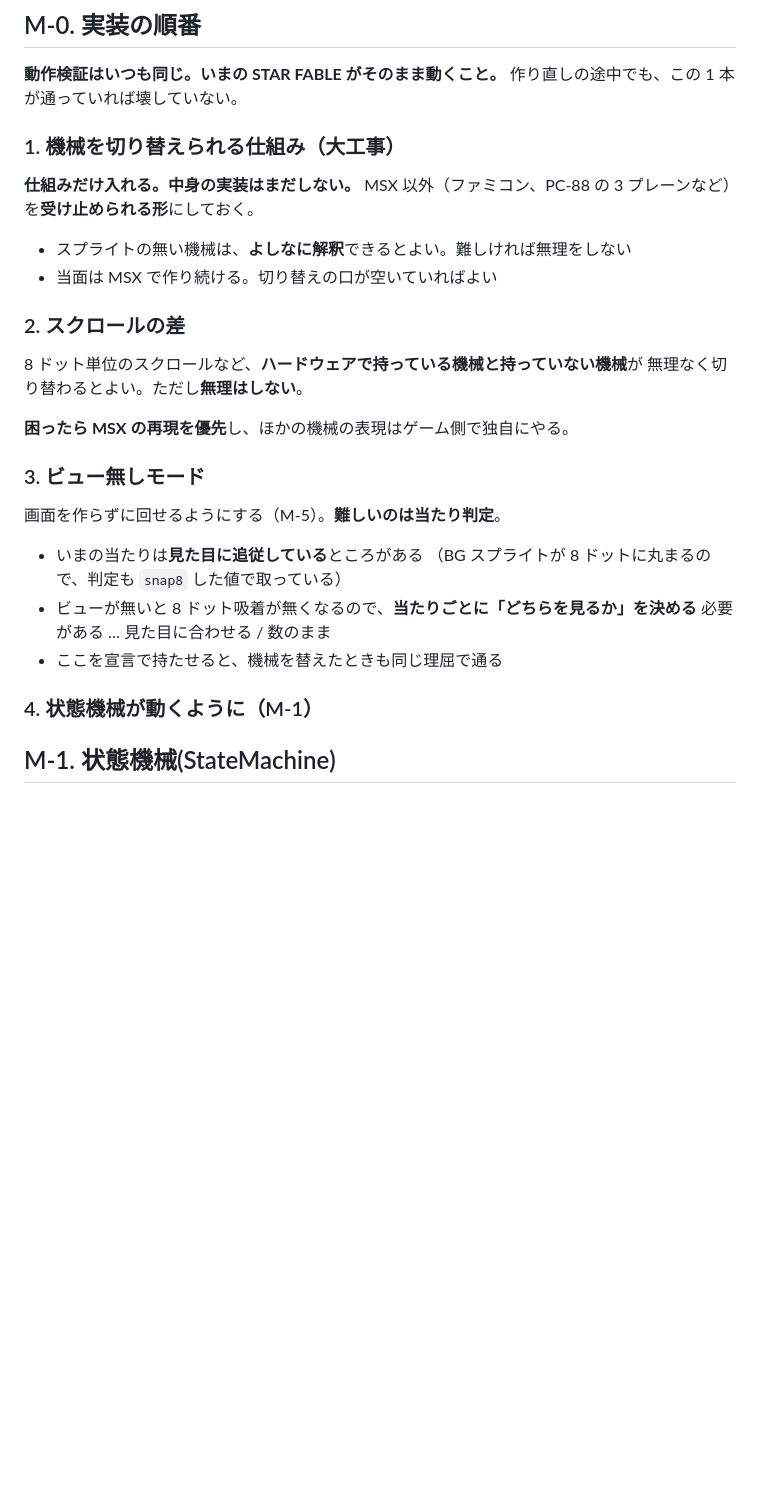
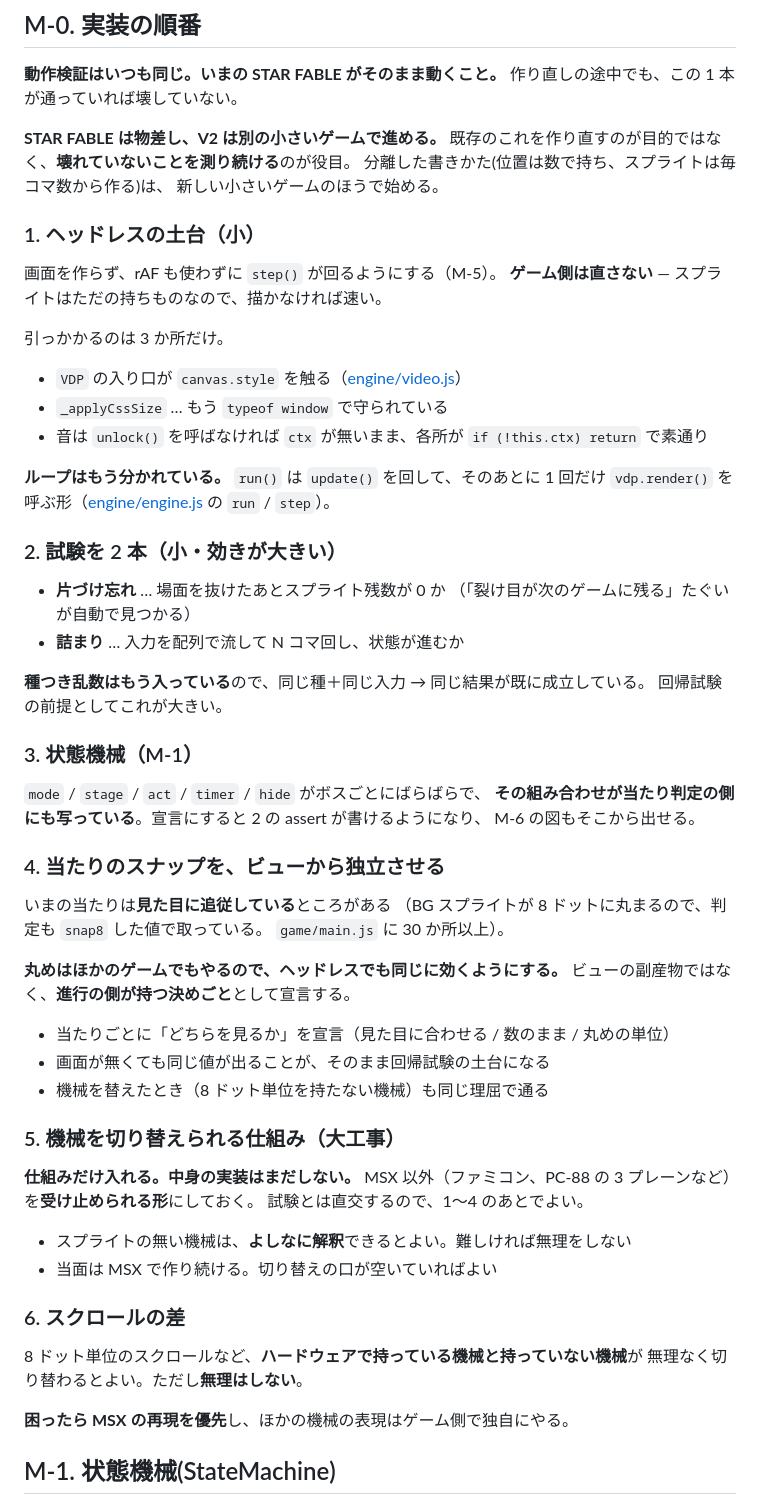
Before and after one commit to harayoki/temp_mmsxx_game_demo1, a Markdown page: docs/TODO.md, the part around the change. GitHub-like rendering; blank space fills up the shorter version.

Commit message:
V2 の実装順を決める(ヘッドレスから)
分離そのものより、まず画面なしで回せる形を作る。ループはもう分かれていて、
描かない・rAF を使わないを足すだけで、ゲーム側は直さずに回せる。
そのうえで試験を 2 本(片づけ忘れ / 詰まり)入れてから状態機械へ進む。

当たりの丸め(スナップ)は**進行の側が持つ決めごと**にする。ほかのゲームでも
使うものなので、ヘッドレスでも同じに効かないと、画面が無いだけで当たりが変わる。

機械の切り替えは試験と直交するので、あとへ回した

Co-Authored-By: Claude Opus 5 <noreply@anthropic.com>

```diff
--- a/docs/TODO.md
+++ b/docs/TODO.md
@@ -384,32 +384,68 @@ V2 の大工事を待たなくてよいもの。**どれも今の作りのまま
 **動作検証はいつも同じ。いまの STAR FABLE がそのまま動くこと。**
 作り直しの途中でも、この 1 本が通っていれば壊していない。
 
-### 1. 機械を切り替えられる仕組み（大工事）
+**STAR FABLE は物差し、V2 は別の小さいゲームで進める。**
+既存のこれを作り直すのが目的ではなく、**壊れていないことを測り続ける**のが役目。
+分離した書きかた(位置は数で持ち、スプライトは毎コマ数から作る)は、
+新しい小さいゲームのほうで始める。
+
+### 1. ヘッドレスの土台（小）
+
+画面を作らず、rAF も使わずに `step()` が回るようにする（M-5）。
+**ゲーム側は直さない** — スプライトはただの持ちものなので、描かなければ速い。
+
+引っかかるのは 3 か所だけ。
+
+- `VDP` の入り口が `canvas.style` を触る（[engine/video.js](../engine/video.js)）
+- `_applyCssSize` … もう `typeof window` で守られている
+- 音は `unlock()` を呼ばなければ `ctx` が無いまま、各所が `if (!this.ctx) return` で素通り
+
+**ループはもう分かれている。** `run()` は `update()` を回して、そのあとに 1 回だけ
+`vdp.render()` を呼ぶ形（[engine/engine.js](../engine/engine.js) の `run` / `step`）。
+
+### 2. 試験を 2 本（小・効きが大きい）
+
+- **片づけ忘れ** … 場面を抜けたあとスプライト残数が 0 か
+  （「裂け目が次のゲームに残る」たぐいが自動で見つかる）
+- **詰まり** … 入力を配列で流して N コマ回し、状態が進むか
+
+**種つき乱数はもう入っている**ので、同じ種＋同じ入力 → 同じ結果が既に成立している。
+回帰試験の前提としてこれが大きい。
+
+### 3. 状態機械（M-1）
+
+`mode` / `stage` / `act` / `timer` / `hide` がボスごとにばらばらで、
+**その組み合わせが当たり判定の側にも写っている**。宣言にすると 2 の assert が書けるようになり、
+M-6 の図もそこから出せる。
+
+### 4. 当たりのスナップを、ビューから独立させる
+
+いまの当たりは**見た目に追従している**ところがある
+（BG スプライトが 8 ドットに丸まるので、判定も `snap8` した値で取っている。
+`game/main.js` に 30 か所以上）。
+
+**丸めはほかのゲームでもやるので、ヘッドレスでも同じに効くようにする。**
+ビューの副産物ではなく、**進行の側が持つ決めごと**として宣言する。
+
+- 当たりごとに「どちらを見るか」を宣言（見た目に合わせる / 数のまま / 丸めの単位）
+- 画面が無くても同じ値が出ることが、そのまま回帰試験の土台になる
+- 機械を替えたとき（8 ドット単位を持たない機械）も同じ理屈で通る
+
+### 5. 機械を切り替えられる仕組み（大工事）
 
 **仕組みだけ入れる。中身の実装はまだしない。**
 MSX 以外（ファミコン、PC-88 の 3 プレーンなど）を**受け止められる形**にしておく。
+試験とは直交するので、1〜4 のあとでよい。
 
 - スプライトの無い機械は、**よしなに解釈**できるとよい。難しければ無理をしない
 - 当面は MSX で作り続ける。切り替えの口が空いていればよい
 
-### 2. スクロールの差
+### 6. スクロールの差
 
 8 ドット単位のスクロールなど、**ハードウェアで持っている機械と持っていない機械**が
 無理なく切り替わるとよい。ただし**無理はしない**。
 
 **困ったら MSX の再現を優先**し、ほかの機械の表現はゲーム側で独自にやる。
-
-### 3. ビュー無しモード
-
-画面を作らずに回せるようにする（M-5）。**難しいのは当たり判定**。
-
-- いまの当たりは**見た目に追従している**ところがある
-  （BG スプライトが 8 ドットに丸まるので、判定も `snap8` した値で取っている）
-- ビューが無いと 8 ドット吸着が無くなるので、**当たりごとに「どちらを見るか」を決める**
-  必要がある … 見た目に合わせる / 数のまま
-- ここを宣言で持たせると、機械を替えたときも同じ理屈で通る
-
-### 4. 状態機械が動くように（M-1）
 
 ## M-1. 状態機械(StateMachine)
 
```
